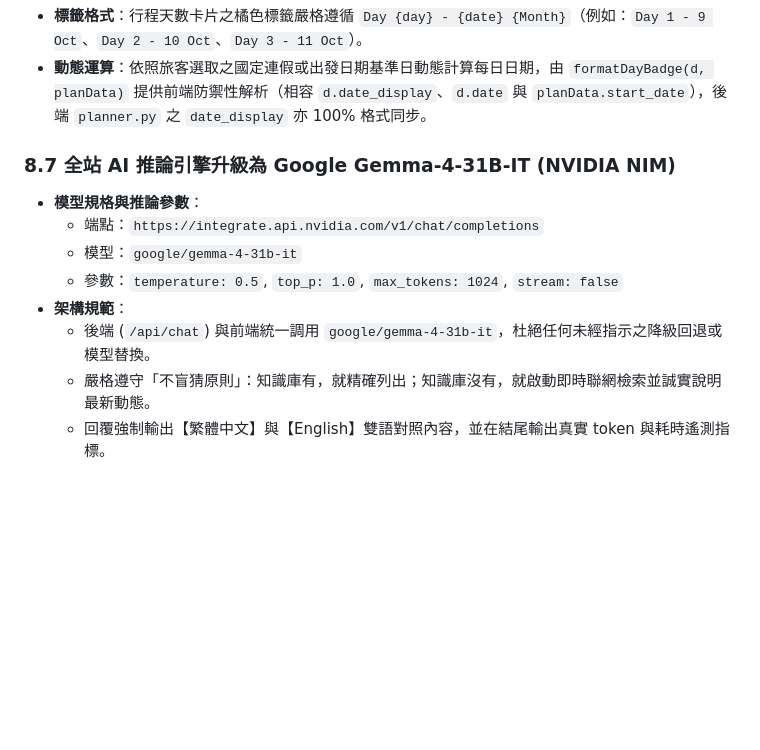
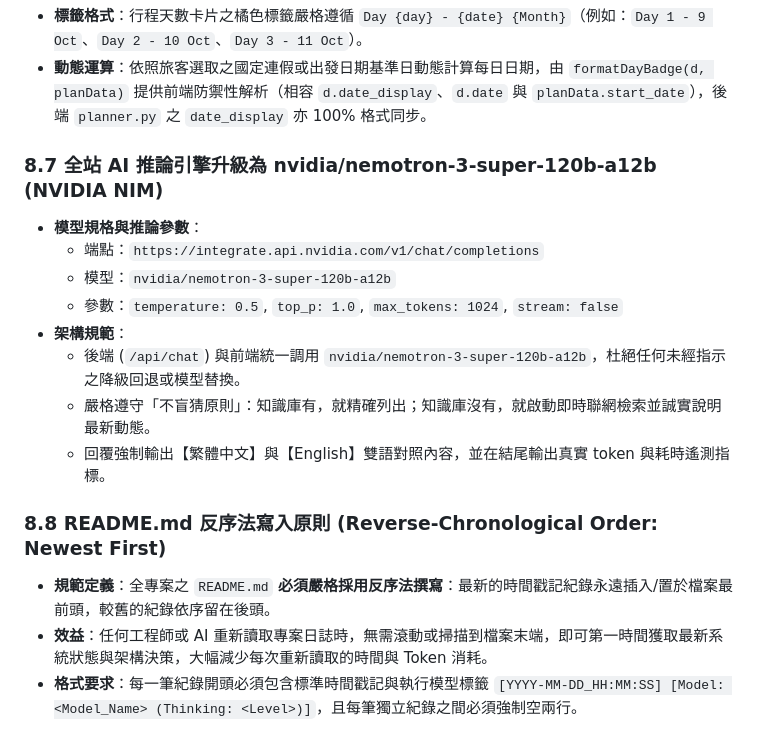
Before and after one commit to Steven8925/st8925lab, a Markdown page: PROMPT.md, the part around the change. Rendered like a GitHub page; blank space fills up the shorter version.

Commit message:
docs: enforce reverse-chronological README rule and update Travel-Assistance submodule

```diff
--- a/PROMPT.md
+++ b/PROMPT.md
@@ -684,12 +684,17 @@ credentials, or `.env` content in this directory at all.
 - **標籤格式**：行程天數卡片之橘色標籤嚴格遵循 `Day {day} - {date} {Month}`（例如：`Day 1 - 9 Oct`、`Day 2 - 10 Oct`、`Day 3 - 11 Oct`）。
 - **動態運算**：依照旅客選取之國定連假或出發日期基準日動態計算每日日期，由 `formatDayBadge(d, planData)` 提供前端防禦性解析（相容 `d.date_display`、`d.date` 與 `planData.start_date`），後端 `planner.py` 之 `date_display` 亦 100% 格式同步。
 
-### 8.7 全站 AI 推論引擎升級為 Google Gemma-4-31B-IT (NVIDIA NIM)
+### 8.7 全站 AI 推論引擎升級為 nvidia/nemotron-3-super-120b-a12b (NVIDIA NIM)
 - **模型規格與推論參數**：
   - 端點：`https://integrate.api.nvidia.com/v1/chat/completions`
-  - 模型：`google/gemma-4-31b-it`
+  - 模型：`nvidia/nemotron-3-super-120b-a12b`
   - 參數：`temperature: 0.5`, `top_p: 1.0`, `max_tokens: 1024`, `stream: false`
 - **架構規範**：
-  - 後端 (`/api/chat`) 與前端統一調用 `google/gemma-4-31b-it`，杜絕任何未經指示之降級回退或模型替換。
+  - 後端 (`/api/chat`) 與前端統一調用 `nvidia/nemotron-3-super-120b-a12b`，杜絕任何未經指示之降級回退或模型替換。
   - 嚴格遵守「不盲猜原則」：知識庫有，就精確列出；知識庫沒有，就啟動即時聯網檢索並誠實說明最新動態。
   - 回覆強制輸出【繁體中文】與【English】雙語對照內容，並在結尾輸出真實 token 與耗時遙測指標。
+
+### 8.8 README.md 反序法寫入原則 (Reverse-Chronological Order: Newest First)
+- **規範定義**：全專案之 `README.md` **必須嚴格採用反序法撰寫**：最新的時間戳記紀錄永遠插入/置於檔案最前頭，較舊的紀錄依序留在後頭。
+- **效益**：任何工程師或 AI 重新讀取專案日誌時，無需滾動或掃描到檔案末端，即可第一時間獲取最新系統狀態與架構決策，大幅減少每次重新讀取的時間與 Token 消耗。
+- **格式要求**：每一筆紀錄開頭必須包含標準時間戳記與執行模型標籤 `[YYYY-MM-DD_HH:MM:SS] [Model: <Model_Name> (Thinking: <Level>)]`，且每筆獨立紀錄之間必須強制空兩行。
```
Also changed, not shown: st-development-skill.md (+1 -0 lines).
